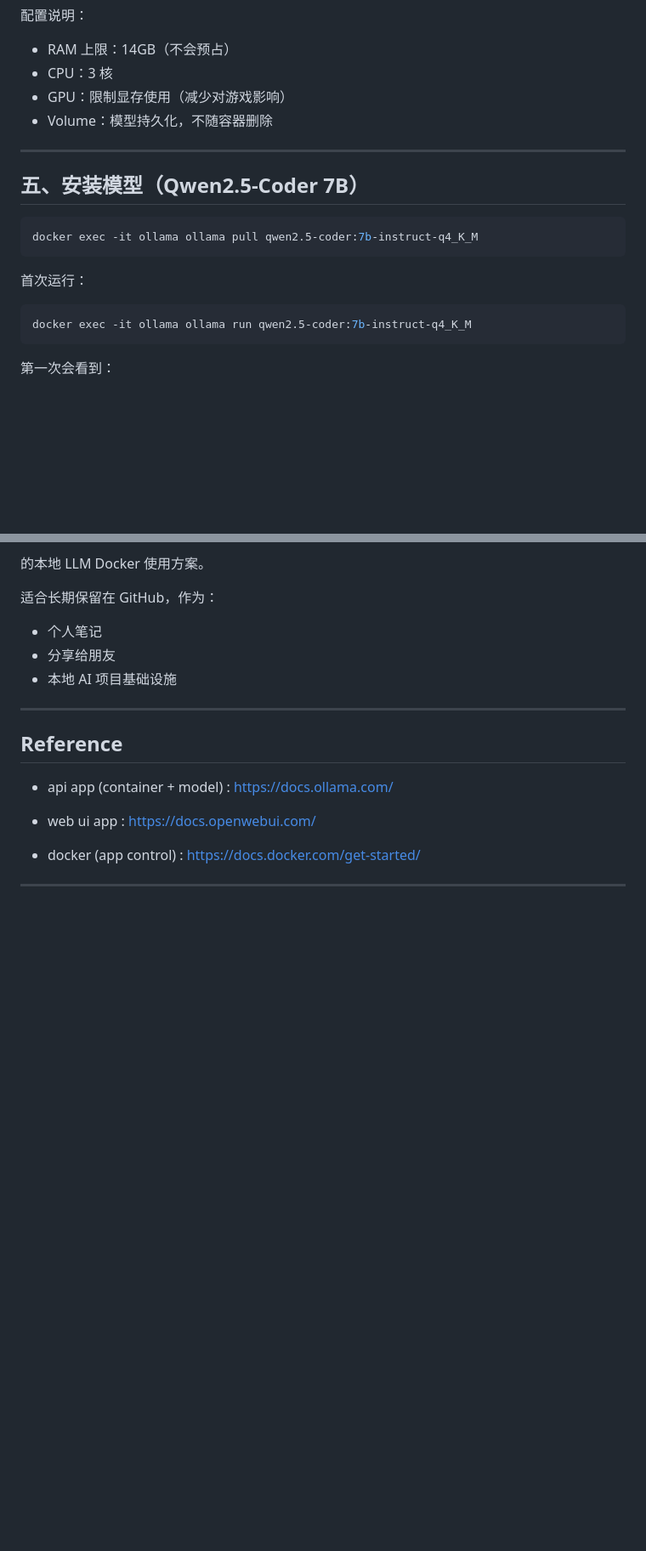
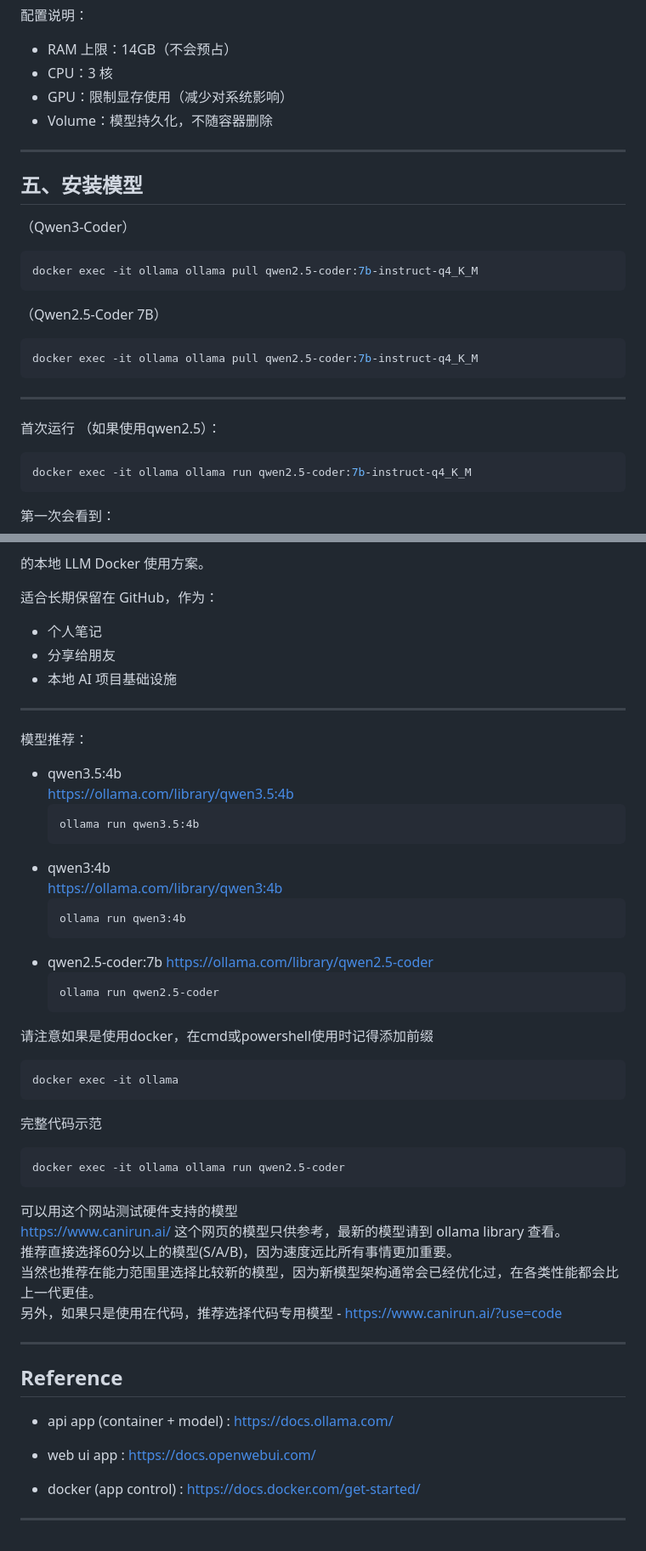
Before and after one commit to ricson5499/ricson5499.github.io, a Markdown page: articles/docker-ollama-qwen.zh.md, 2 parts joined by grey strips. Shown at 85% size. Drawn GitHub-style; blank space fills up the shorter version.

````diff
--- a/articles/docker-ollama-qwen.zh.md
+++ b/articles/docker-ollama-qwen.zh.md
@@ -122,18 +125,24 @@ docker run -d `
 
 * RAM 上限：14GB（不会预占）
 * CPU：3 核
-* GPU：限制显存使用（减少对游戏影响）
+* GPU：限制显存使用（减少对系统影响）
 * Volume：模型持久化，不随容器删除
 
 ---
 
-## 五、安装模型（Qwen2.5-Coder 7B）
-
+## 五、安装模型
+（Qwen3-Coder）
 ```powershell
 docker exec -it ollama ollama pull qwen2.5-coder:7b-instruct-q4_K_M
 ```
 
-首次运行：
+（Qwen2.5-Coder 7B）
+```powershell
+docker exec -it ollama ollama pull qwen2.5-coder:7b-instruct-q4_K_M
+```
+---
+
+首次运行 （如果使用qwen2.5）：
 
 ```powershell
 docker exec -it ollama ollama run qwen2.5-coder:7b-instruct-q4_K_M
@@ -284,6 +315,42 @@ docker restart ollama
 * 本地 AI 项目基础设施
 
 ---
+模型推荐：
+
+* qwen3.5:4b
+  https://ollama.com/library/qwen3.5:4b
+   ```
+   ollama run qwen3.5:4b
+   ```
+* qwen3:4b
+  https://ollama.com/library/qwen3:4b
+   ```
+   ollama run qwen3:4b
+   ```
+* qwen2.5-coder:7b
+  https://ollama.com/library/qwen2.5-coder
+   ```
+   ollama run qwen2.5-coder
+   ```
+
+请注意如果是使用docker，在cmd或powershell使用时记得添加前缀
+```
+docker exec -it ollama
+```
+完整代码示范
+```
+docker exec -it ollama ollama run qwen2.5-coder
+```
+
+
+可以用这个网站测试硬件支持的模型
+https://www.canirun.ai/
+这个网页的模型只供参考，最新的模型请到 ollama library 查看。
+推荐直接选择60分以上的模型(S/A/B)，因为速度远比所有事情更加重要。
+当然也推荐在能力范围里选择比较新的模型，因为新模型架构通常会已经优化过，在各类性能都会比上一代更佳。
+另外，如果只是使用在代码，推荐选择代码专用模型 - https://www.canirun.ai/?use=code
+
+---
 
 ## Reference
 
````
Also changed, not shown: other parts of articles/docker-ollama-qwen.zh.md (+31 -6 lines).
